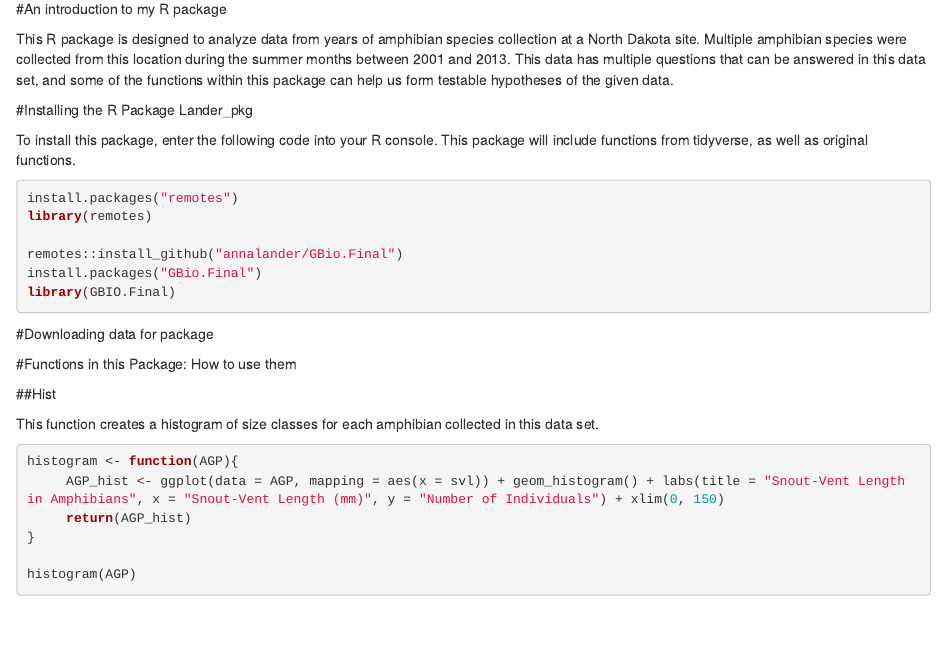
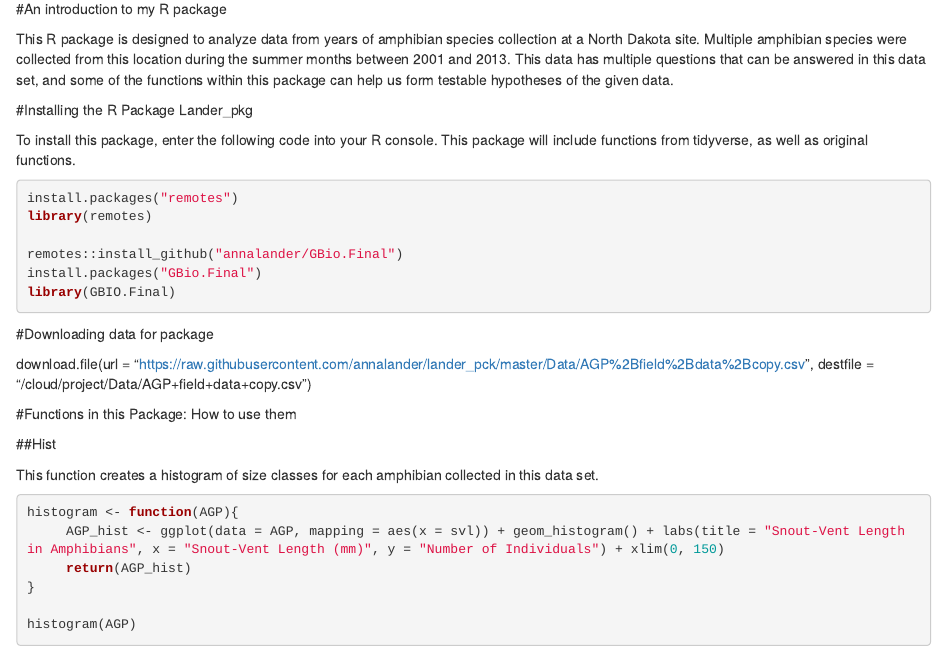
Before and after one commit to annalander/lander_pck, an R Markdown document (PackageTutorial.Rmd): the page in a window 1100 px wide, from 130 px down. Rendered offline with R 4.5, knitr and Pandoc, with nearby package versions; some code elsewhere in the file could not run offline; common packages that the code uses without loading them are loaded.

Commit message:
updated package tutorial

```diff
--- a/PackageTutorial.Rmd
+++ b/PackageTutorial.Rmd
@@ -28,7 +28,7 @@ library(GBIO.Final)
 
 #Downloading data for package
 
-
+download.file(url = "https://raw.githubusercontent.com/annalander/lander_pck/master/Data/AGP%2Bfield%2Bdata%2Bcopy.csv", destfile = "/cloud/project/Data/AGP+field+data+copy.csv")
 
 #Functions in this Package: How to use them
 
```
